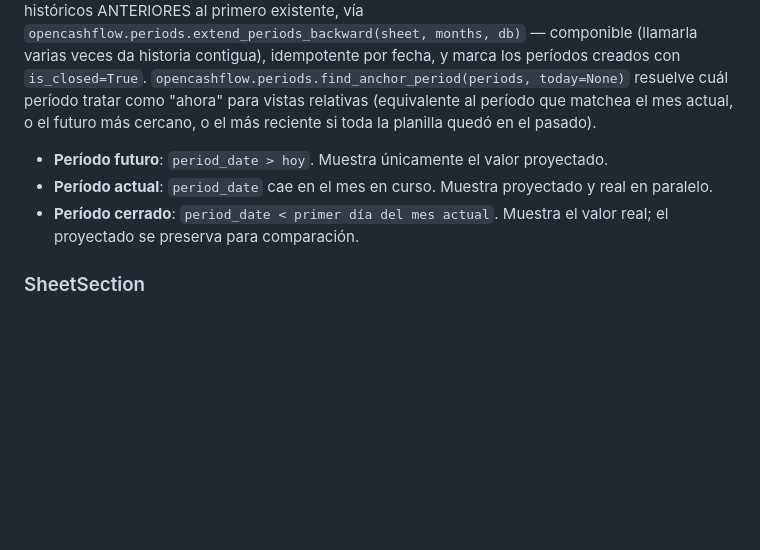
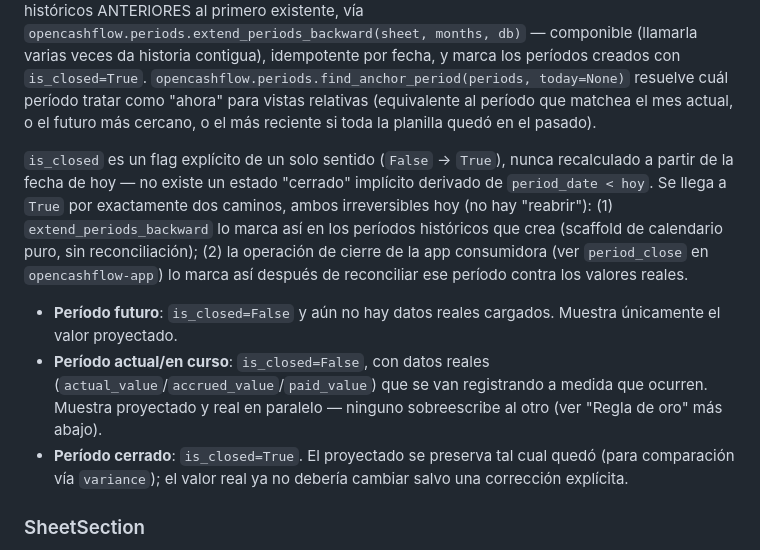
Before and after one commit to LuisLopezMunoz/opencashflow, a Markdown page: docs/model.md, the part around the change. Rendered like a GitHub page; blank space fills up the shorter version.

Commit message:
docs: correct is_closed semantics (one-way flag, not date-derived)
The glossary described "período cerrado" as computed live from
period_date vs. today -- that was never how the is_closed column
actually works (set once, at creation or by an explicit close
operation, never recomputed). Now that opencashflow-app's period_close
gives is_closed real teeth, the stale aspirational description was
worth fixing before it confused anyone reading the public docs.

```diff
--- a/docs/model.md
+++ b/docs/model.md
@@ -12,9 +12,11 @@ La planilla raíz. Pertenece a un `user_id` (un entero simple: este paquete no m
 ### SheetPeriod
 Cada **columna** de la planilla. Representa un mes calendario (día siempre = 1 del mes). Los períodos se generan automáticamente al crear la planilla (`opencashflow.periods.generate_periods`) según `base_period` + `horizon_months`. También se puede extender una planilla ya creada con períodos históricos ANTERIORES al primero existente, vía `opencashflow.periods.extend_periods_backward(sheet, months, db)` — componible (llamarla varias veces da historia contigua), idempotente por fecha, y marca los períodos creados con `is_closed=True`. `opencashflow.periods.find_anchor_period(periods, today=None)` resuelve cuál período tratar como "ahora" para vistas relativas (equivalente al período que matchea el mes actual, o el futuro más cercano, o el más reciente si toda la planilla quedó en el pasado).
 
-- **Período futuro**: `period_date > hoy`. Muestra únicamente el valor proyectado.
-- **Período actual**: `period_date` cae en el mes en curso. Muestra proyectado y real en paralelo.
-- **Período cerrado**: `period_date < primer día del mes actual`. Muestra el valor real; el proyectado se preserva para comparación.
+`is_closed` es un flag explícito de un solo sentido (`False` → `True`), nunca recalculado a partir de la fecha de hoy — no existe un estado "cerrado" implícito derivado de `period_date < hoy`. Se llega a `True` por exactamente dos caminos, ambos irreversibles hoy (no hay "reabrir"): (1) `extend_periods_backward` lo marca así en los períodos históricos que crea (scaffold de calendario puro, sin reconciliación); (2) la operación de cierre de la app consumidora (ver `period_close` en `opencashflow-app`) lo marca así después de reconciliar ese período contra los valores reales.
+
+- **Período futuro**: `is_closed=False` y aún no hay datos reales cargados. Muestra únicamente el valor proyectado.
+- **Período actual/en curso**: `is_closed=False`, con datos reales (`actual_value`/`accrued_value`/`paid_value`) que se van registrando a medida que ocurren. Muestra proyectado y real en paralelo — ninguno sobreescribe al otro (ver "Regla de oro" más abajo).
+- **Período cerrado**: `is_closed=True`. El proyectado se preserva tal cual quedó (para comparación vía `variance`); el valor real ya no debería cambiar salvo una corrección explícita.
 
 ### SheetSection
 Agrupador visual de filas. Ejemplos: "Ingresos", "Gastos Fijos", "Gastos Variables", "Financiamiento", "Saldo". Cada sección pertenece a exactamente una planilla.
```
